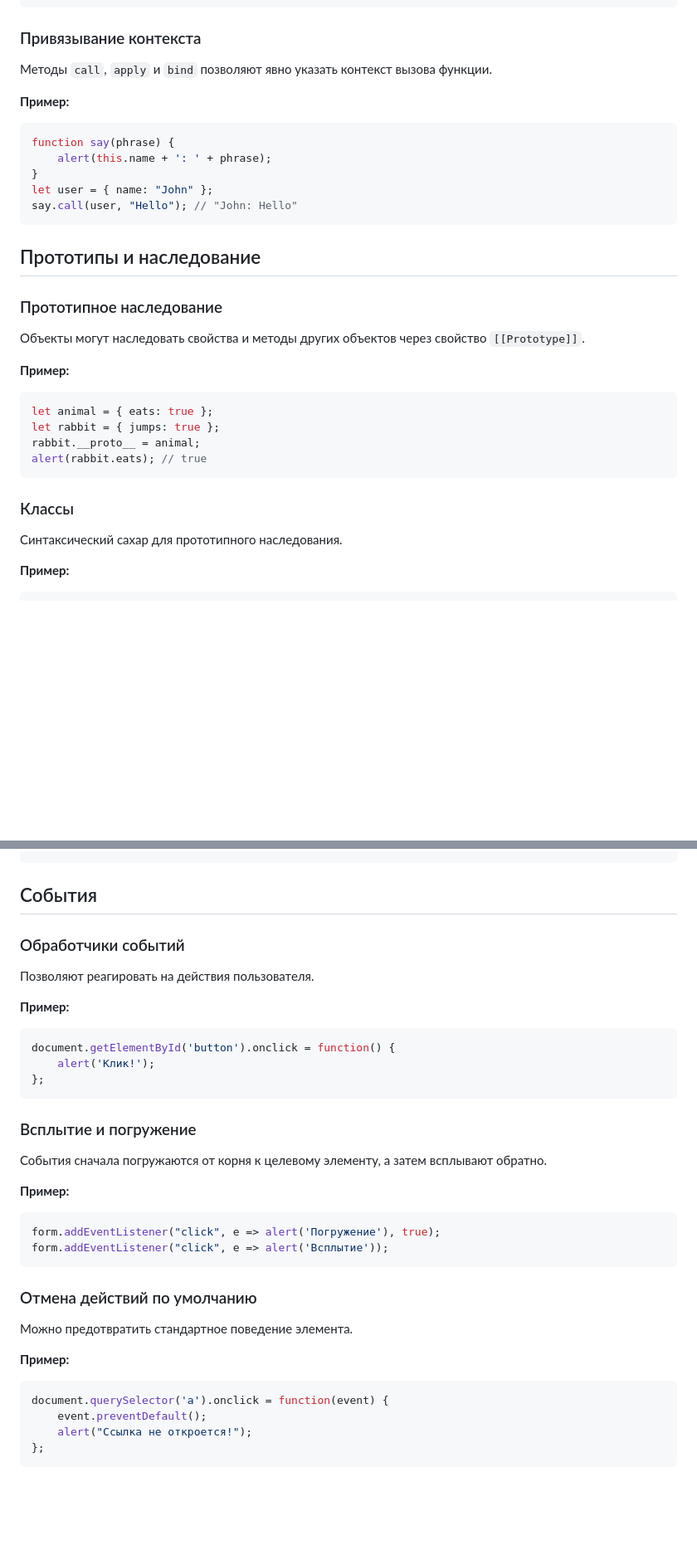
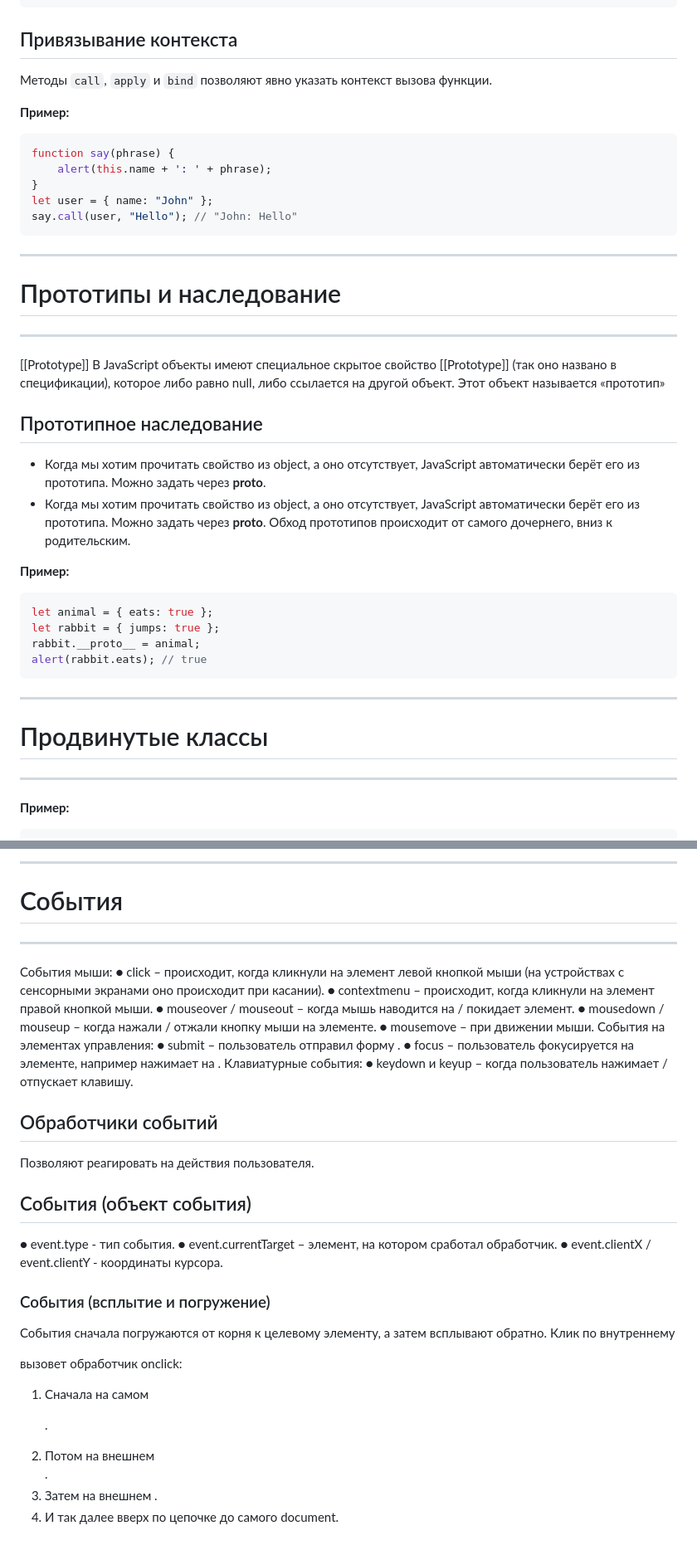
Before and after one commit to Lisichka-Ju/practica, a Markdown page: Conspects/3/README.md, 2 parts joined by grey strips. Shown: that part at 83% size. Drawn GitHub-style; blank space fills up the shorter version.

````diff
--- a/Conspects/3/README.md
+++ b/Conspects/3/README.md
@@ -68,7 +85,7 @@ function cachingDecorator(func) {
 }
 ```
 
-### Привязывание контекста
+## Привязывание контекста
 Методы `call`, `apply` и `bind` позволяют явно указать контекст вызова функции.
 
 **Пример:**
@@ -79,11 +96,20 @@ function say(phrase) {
 let user = { name: "John" };
 say.call(user, "Hello"); // "John: Hello"
 ```
+---
+# Прототипы и наследование
+---
+[[Prototype]]
+В JavaScript объекты имеют специальное скрытое
+свойство [[Prototype]] (так оно названо в
+спецификации), которое либо равно null, либо
+ссылается на другой объект. Этот объект называется
+«прототип»
 
-## Прототипы и наследование
 
-### Прототипное наследование
-Объекты могут наследовать свойства и методы других объектов через свойство `[[Prototype]]`.
+## Прототипное наследование
+- Когда мы хотим прочитать свойство из object, а оно отсутствует, JavaScript автоматически берёт его из прототипа. Можно задать через __proto__.
+- Когда мы хотим прочитать свойство из object, а оно отсутствует, JavaScript автоматически берёт его из прототипа. Можно задать через __proto__. Обход прототипов происходит от самого дочернего, вниз к родительским.
 
 **Пример:**
 ```javascript
@@ -92,10 +118,9 @@ let rabbit = { jumps: true };
 rabbit.__proto__ = animal;
 alert(rabbit.eats); // true
 ```
-
-### Классы
-Синтаксический сахар для прототипного наследования.
-
+---
+# Продвинутые классы
+---
 **Пример:**
 ```javascript
 class Animal {
@@ -173,33 +201,33 @@ alert(str.match(regexp)); // "Любо"
 ```
+---
+# События
+---
+События мыши:
+● click – происходит, когда кликнули на элемент левой кнопкой мыши (на устройствах с сенсорными экранами
+оно происходит при касании).
+● contextmenu – происходит, когда кликнули на элемент правой кнопкой мыши.
+● mouseover / mouseout – когда мышь наводится на / покидает элемент.
+● mousedown / mouseup – когда нажали / отжали кнопку мыши на элементе.
+● mousemove – при движении мыши.
+События на элементах управления:
+● submit – пользователь отправил форму <form>.
+● focus – пользователь фокусируется на элементе, например нажимает на <input>.
+Клавиатурные события:
+● keydown и keyup – когда пользователь нажимает / отпускает клавишу.
 
-## События
-
-### Обработчики событий
+## Обработчики событий
 Позволяют реагировать на действия пользователя.
 
-**Пример:**
-```javascript
-document.getElementById('button').onclick = function() {
-    alert('Клик!');
-};
-```
+## События (объект события)
+● event.type - тип события.
+● event.currentTarget – элемент, на котором сработал обработчик.
+● event.clientX / event.clientY - координаты курсора.
 
-### Всплытие и погружение
+### События (всплытие и погружение)
 События сначала погружаются от корня к целевому элементу, а затем всплывают обратно.
-
-**Пример:**
-```javascript
-form.addEventListener("click", e => alert('Погружение'), true);
-form.addEventListener("click", e => alert('Всплытие'));
-```
-
-### Отмена действий по умолчанию
-Можно предотвратить стандартное поведение элемента.
-
-**Пример:**
-```javascript
-document.querySelector('a').onclick = function(event) {
-    event.preventDefault();
-    alert("Ссылка не откроется!");
-};
-```
+Клик по внутреннему <p> вызовет обработчик onclick:
+1. Сначала на самом <p>.
+2. Потом на внешнем <div>.
+3. Затем на внешнем <form>.
+4. И так далее вверх по цепочке
+до самого document.
````
Also changed, not shown: other parts of Conspects/3/README.md (+72 -52 lines).
